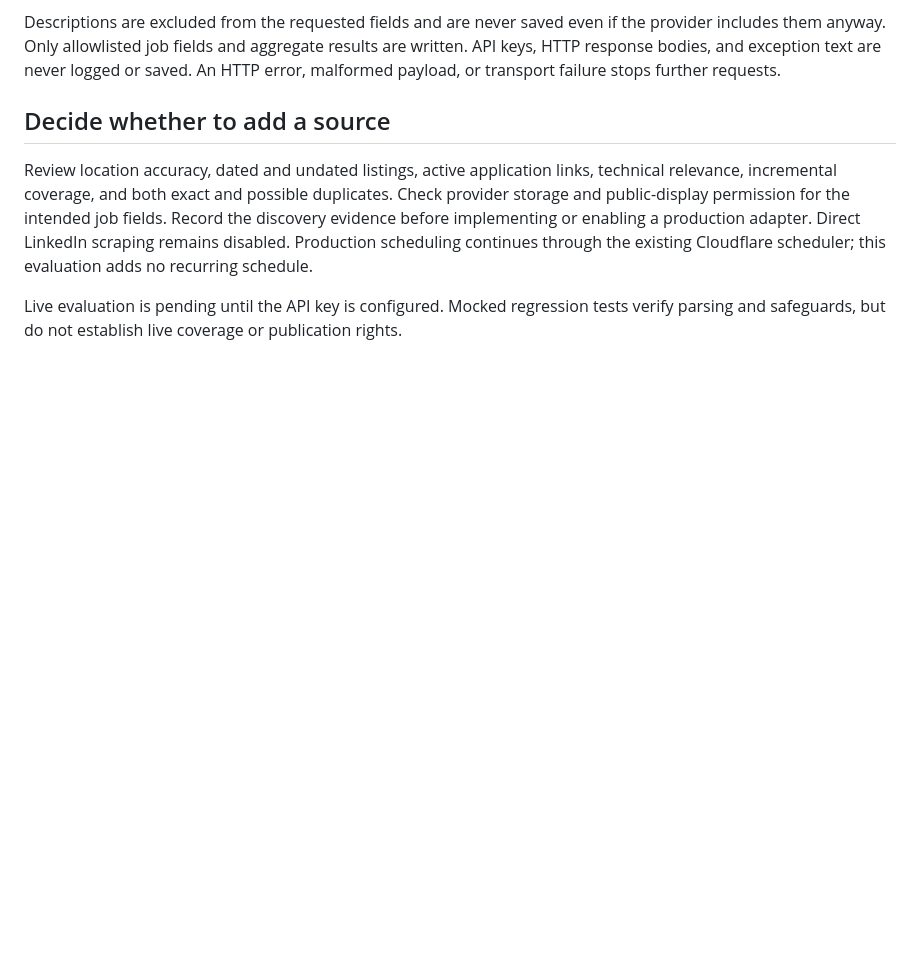
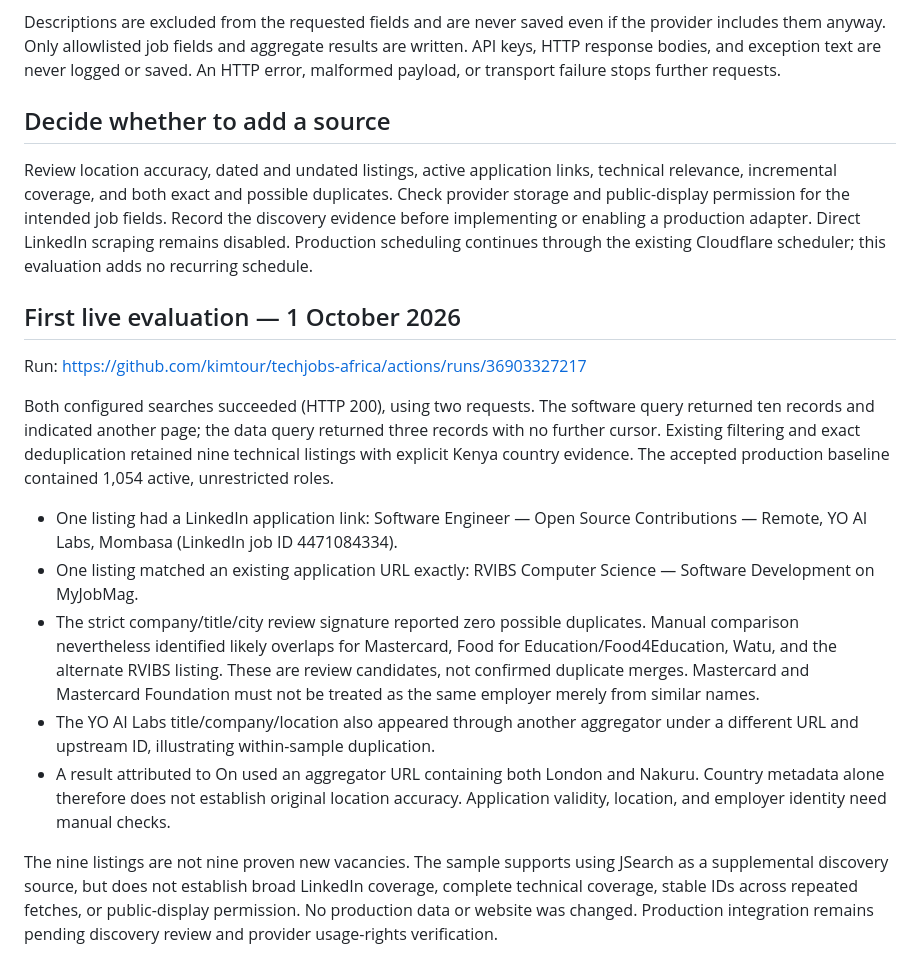
Before and after one commit to kimtour/techjobs-africa, a Markdown page: docs/jsearch-evaluation.md, the part around the change. Rendered like a GitHub page; blank space fills up the shorter version.

Commit message:
Record live JSearch Kenya discovery results

```diff
--- a/docs/jsearch-evaluation.md
+++ b/docs/jsearch-evaluation.md
@@ -52,5 +52,33 @@ Record the discovery evidence before implementing or enabling a production adapt
 Direct LinkedIn scraping remains disabled. Production scheduling continues through
 the existing Cloudflare scheduler; this evaluation adds no recurring schedule.
 
-Live evaluation is pending until the API key is configured. Mocked regression tests
-verify parsing and safeguards, but do not establish live coverage or publication rights.
+## First live evaluation — 1 October 2026
+
+Run: https://github.com/kimtour/techjobs-africa/actions/runs/36903327217
+
+Both configured searches succeeded (HTTP 200), using two requests. The software
+query returned ten records and indicated another page; the data query returned
+three records with no further cursor. Existing filtering and exact deduplication
+retained nine technical listings with explicit Kenya country evidence. The accepted
+production baseline contained 1,054 active, unrestricted roles.
+
+- One listing had a LinkedIn application link: Software Engineer — Open Source
+  Contributions — Remote, YO AI Labs, Mombasa (LinkedIn job ID 4471084334).
+- One listing matched an existing application URL exactly: RVIBS Computer Science —
+  Software Development on MyJobMag.
+- The strict company/title/city review signature reported zero possible duplicates.
+  Manual comparison nevertheless identified likely overlaps for Mastercard,
+  Food for Education/Food4Education, Watu, and the alternate RVIBS listing. These
+  are review candidates, not confirmed duplicate merges. Mastercard and Mastercard
+  Foundation must not be treated as the same employer merely from similar names.
+- The YO AI Labs title/company/location also appeared through another aggregator
+  under a different URL and upstream ID, illustrating within-sample duplication.
+- A result attributed to On used an aggregator URL containing both London and
+  Nakuru. Country metadata alone therefore does not establish original location
+  accuracy. Application validity, location, and employer identity need manual checks.
+
+The nine listings are not nine proven new vacancies. The sample supports using
+JSearch as a supplemental discovery source, but does not establish broad LinkedIn
+coverage, complete technical coverage, stable IDs across repeated fetches, or
+public-display permission. No production data or website was changed. Production
+integration remains pending discovery review and provider usage-rights verification.
```
